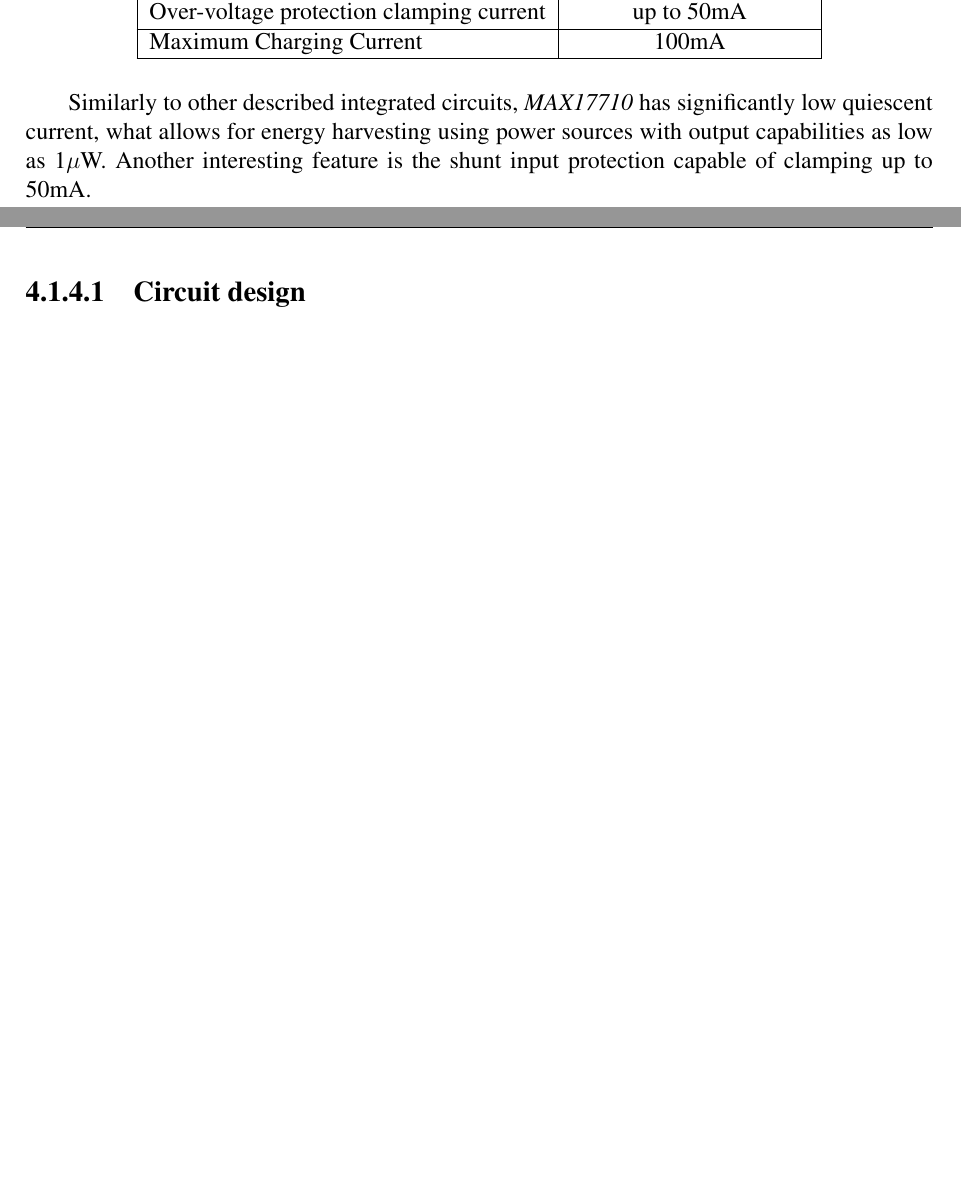
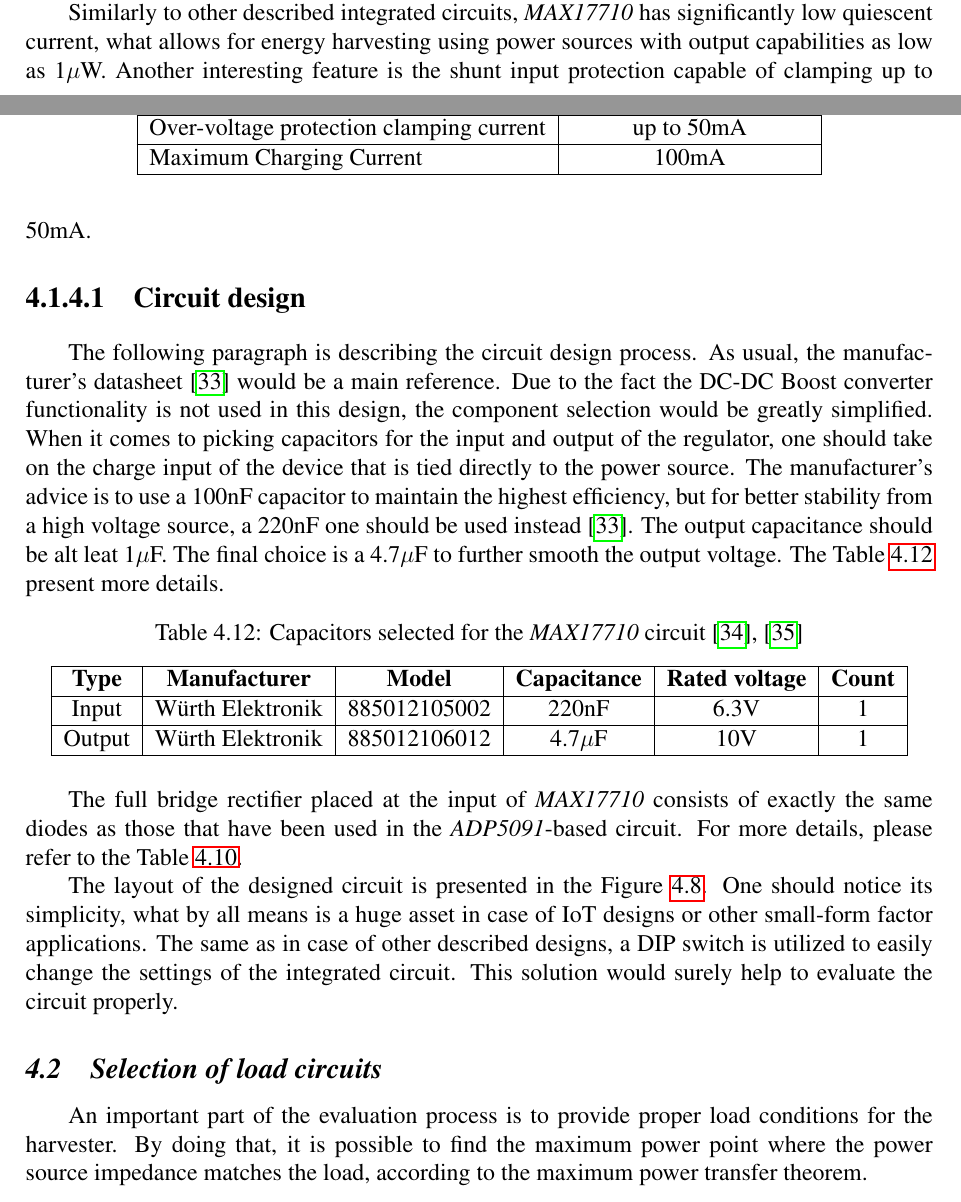
Before and after one commit to ijankiewicz/Thesis, a LaTeX document (Notes.tex): two parts of pages 31 and 32 of 35 before the commit and two parts of pages 31 and 32 of 36 after it, joined at a grey line, cut so that both start at the same text, the shorter picture padded with empty space. Compiled offline with pdfLaTeX.

Commit message:
Finish MAX17710 sction and start load sction

```diff
--- a/Notes.tex
+++ b/Notes.tex
@@ -987,4 +993,18 @@ Similarly to other described integrated circuits, \textit{MAX17710} has signific
 \par
 
 \paragraph{Circuit design}
+The following paragraph is describing the circuit design process. As usual, the manufacturer's datasheet \cite{max17710_params} would be a main reference. Due to the fact the DC-DC Boost converter functionality is not used in this design, the component selection would be greatly simplified. When it comes to picking capacitors for the input and output of the regulator, one should take on the charge input of the device that is tied directly to the power source. The manufacturer's advice is to use a 100nF capacitor to maintain the highest efficiency, but for better stability from a high voltage source, a 220nF one should be used instead \cite{max17710_params}. The output capacitance should be alt leat 1$\mu$F. The final choice is a 4.7$\mu$F to further smooth the output voltage. The Table \ref{tab:max17710_capacitors} present more details.
+\begin{table}[ht!]
+\begin{tabular}{|c|c|c|c|c|c|}
+\hline
+ \textbf{Type} & \textbf{Manufacturer} & \textbf{Model} & \textbf{Capacitance} & \textbf{Rated voltage} & \textbf{Count}	\\ \hline
+Input & Würth Elektronik & 885012105002  & 220nF & 6.3V & 1      \\ \hline
+Output & Würth Elektronik & 885012106012  & 4.7$\mu$F & 10V & 1      \\ \hline
+\end{tabular}
+\caption{Capacitors selected for the \textit{MAX17710} circuit \cite{max17710_inputcapacitor}, \cite{max17710_outputcapacitor}}
+\label{tab:max17710_capacitors}
+\end{table}
+\par
+The full bridge rectifier placed at the input of \textit{MAX17710} consists of exactly the same diodes as those that have been used in the \textit{ADP5091}-based circuit. For more details, please refer to the Table \ref{tab:adp5091_diodes}.
+\par
 
@@ -994,12 +1011,11 @@ Similarly to other described integrated circuits, \textit{MAX17710} has signific
-\label{fig:max17710diagram}
-\end{figure}
-
-\par
+The layout of the designed circuit is presented in the Figure \ref{fig:max17710layout}. One should notice its simplicity, what by all means is a huge asset in case of IoT designs or other small-form factor applications. The same as in case of other described designs, a DIP switch is utilized to easily change the settings of the integrated circuit. This solution would surely help to evaluate the circuit properly.
 
 \begin{figure}[ht!]
 \includegraphics[scale=1.0]{max17710_layout.png}
 \caption{The layout of \textit{MAX17710} based circuit}
 \label{fig:max17710layout}
 \end{figure}
+\par
 
-\par
+\subsection{Selection of load circuits}
+An important part of the evaluation process is to provide proper load conditions for the harvester. By doing that, it is possible to find the maximum power point where the power source impedance matches the load, according to the maximum power transfer theorem.
```
Also changed, not shown: bibliography.bib (+14 -0 lines), Notes.bbl, Notes.pdf, activeload.PNG (added), batteryload.PNG (added), Notes.tex (21 more changed lines), 5 other files.
